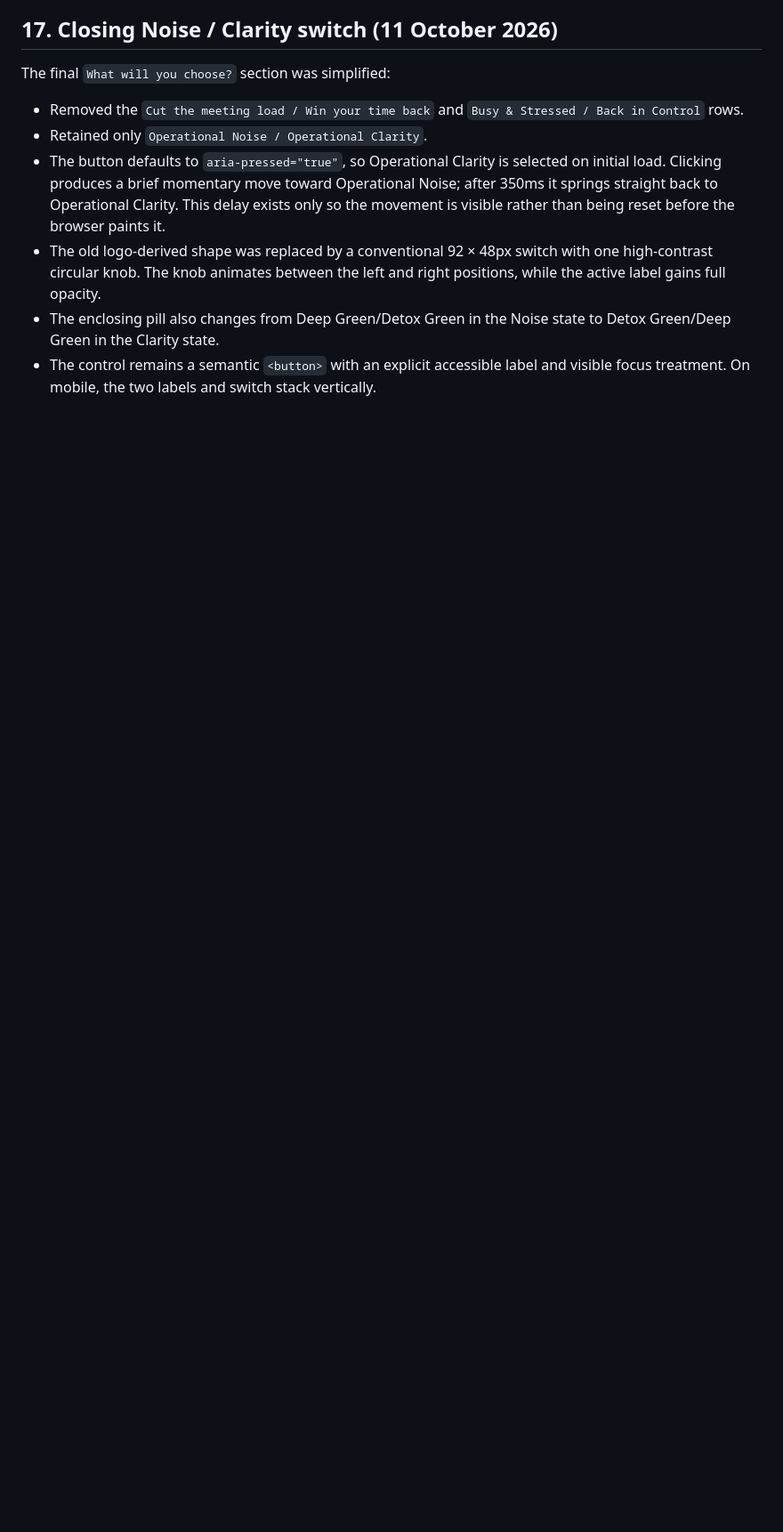
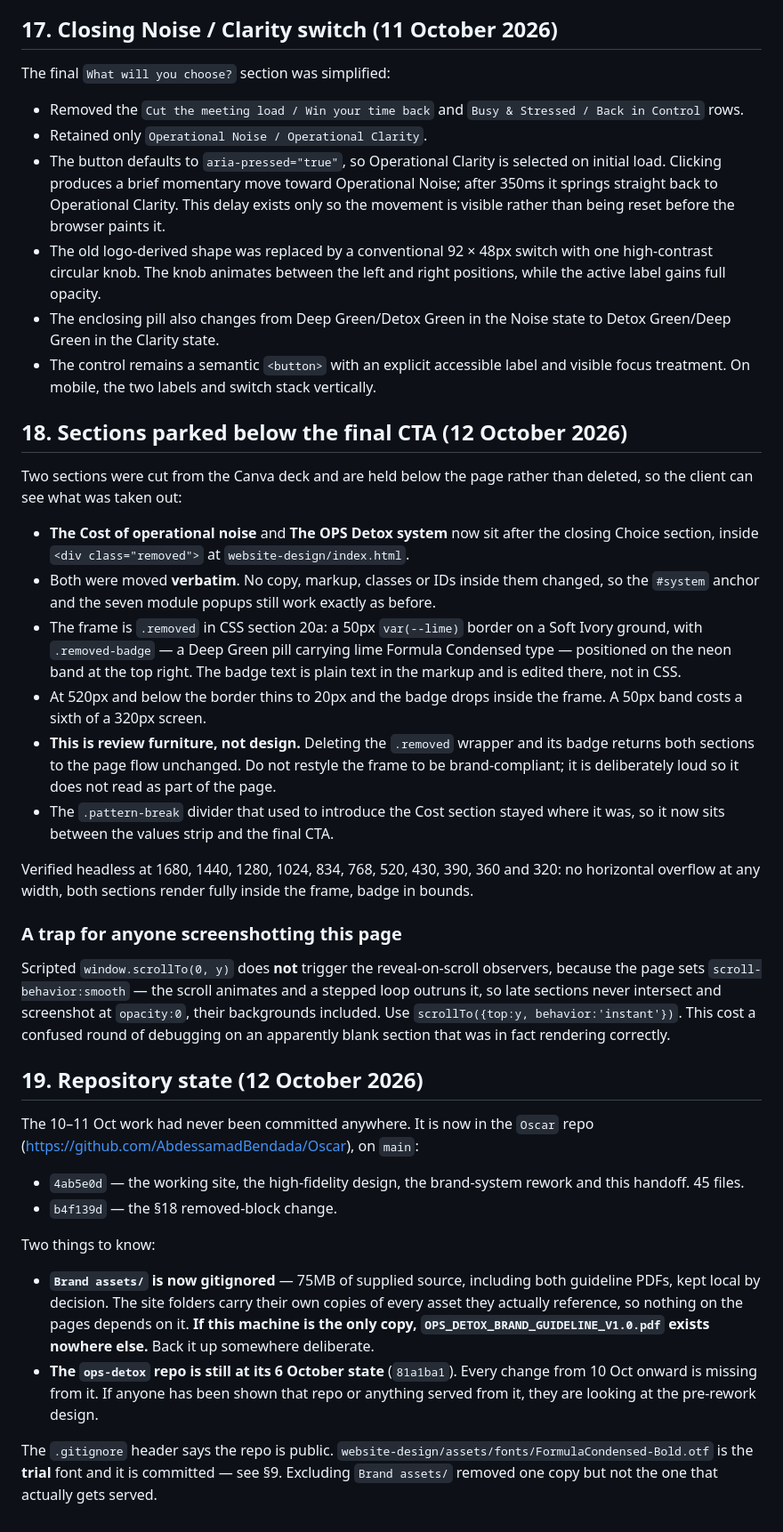
Before and after one commit to AbdessamadBendada/Oscar, a Markdown page: HANDOFF.md, the part around one of its changes. Shown at 89% size. Rendered like a GitHub page; blank space fills up the shorter version.

Commit message:
Update handoff for the removed block and repo state
Adds §18 (Cost and System parked below the final CTA, and the
scroll-behavior trap that makes those sections screenshot blank) and
§19 (repo state: what is committed where, Brand assets gitignored, the
ops-detox repo still at 6 October).

Corrects §2, §3 and the §13 section order, which all described the
pre-12 Oct arrangement.

Co-Authored-By: Claude Opus 5 <noreply@anthropic.com>

```diff
--- a/HANDOFF.md
+++ b/HANDOFF.md
@@ -504,3 +513,60 @@ The final `What will you choose?` section was simplified:
   Detox Green/Deep Green in the Clarity state.
 - The control remains a semantic `<button>` with an explicit accessible label and
   visible focus treatment. On mobile, the two labels and switch stack vertically.
+
+## 18. Sections parked below the final CTA (12 October 2026)
+
+Two sections were cut from the Canva deck and are held below the page rather than
+deleted, so the client can see what was taken out:
+
+- **The Cost of operational noise** and **The OPS Detox system** now sit after the
+  closing Choice section, inside `<div class="removed">` at `website-design/index.html`.
+- Both were moved **verbatim**. No copy, markup, classes or IDs inside them changed, so
+  the `#system` anchor and the seven module popups still work exactly as before.
+- The frame is `.removed` in CSS section 20a: a 50px `var(--lime)` border on a Soft
+  Ivory ground, with `.removed-badge` — a Deep Green pill carrying lime Formula
+  Condensed type — positioned on the neon band at the top right. The badge text is
+  plain text in the markup and is edited there, not in CSS.
+- At 520px and below the border thins to 20px and the badge drops inside the frame. A
+  50px band costs a sixth of a 320px screen.
+- **This is review furniture, not design.** Deleting the `.removed` wrapper and its
+  badge returns both sections to the page flow unchanged. Do not restyle the frame to
+  be brand-compliant; it is deliberately loud so it does not read as part of the page.
+- The `.pattern-break` divider that used to introduce the Cost section stayed where it
+  was, so it now sits between the values strip and the final CTA.
+
+Verified headless at 1680, 1440, 1280, 1024, 834, 768, 520, 430, 390, 360 and 320: no
+horizontal overflow at any width, both sections render fully inside the frame, badge
+in bounds.
+
+### A trap for anyone screenshotting this page
+
+Scripted `window.scrollTo(0, y)` does **not** trigger the reveal-on-scroll observers,
+because the page sets `scroll-behavior:smooth` — the scroll animates and a stepped
+loop outruns it, so late sections never intersect and screenshot at `opacity:0`, their
+backgrounds included. Use `scrollTo({top:y, behavior:'instant'})`. This cost a confused
+round of debugging on an apparently blank section that was in fact rendering correctly.
+
+## 19. Repository state (12 October 2026)
+
+The 10–11 Oct work had never been committed anywhere. It is now in the `Oscar` repo
+(https://github.com/AbdessamadBendada/Oscar), on `main`:
+
+- `4ab5e0d` — the working site, the high-fidelity design, the brand-system rework and
+  this handoff. 45 files.
+- `b4f139d` — the §18 removed-block change.
+
+Two things to know:
+
+- **`Brand assets/` is now gitignored** — 75MB of supplied source, including both
+  guideline PDFs, kept local by decision. The site folders carry their own copies of
+  every asset they actually reference, so nothing on the pages depends on it. **If this
+  machine is the only copy, `OPS_DETOX_BRAND_GUIDELINE_V1.0.pdf` exists nowhere else.**
+  Back it up somewhere deliberate.
+- **The `ops-detox` repo is still at its 6 October state** (`81a1ba1`). Every change
+  from 10 Oct onward is missing from it. If anyone has been shown that repo or anything
+  served from it, they are looking at the pre-rework design.
+
+The `.gitignore` header says the repo is public. `website-design/assets/fonts/FormulaCondensed-Bold.otf`
+is the **trial** font and it is committed — see §9. Excluding `Brand assets/` removed one
+copy but not the one that actually gets served.
```
Also changed, not shown: other parts of HANDOFF.md (+16 -7 lines).
